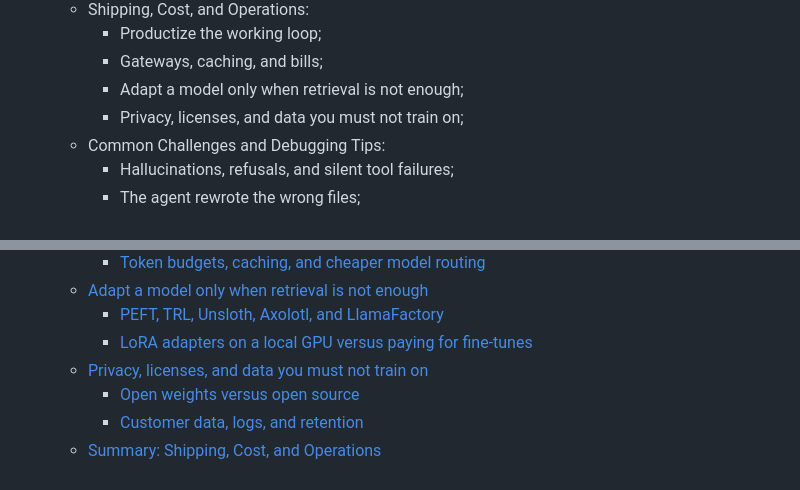
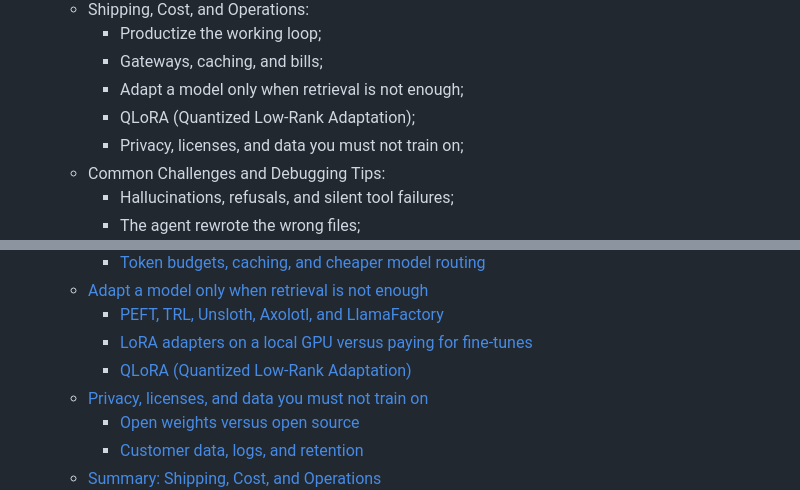
Before and after one commit to Ditectrev/Awesome-GenAI, a Markdown page: README.md, 2 parts joined by grey strips. GitHub-like rendering.

```diff
--- a/README.md
+++ b/README.md
@@ -87,6 +87,7 @@ There are many ways to support us; in exchange, you'll get this material in a pr
      - Productize the working loop;
      - Gateways, caching, and bills;
      - Adapt a model only when retrieval is not enough;
+     - QLoRA (Quantized Low-Rank Adaptation);
      - Privacy, licenses, and data you must not train on;
    - Common Challenges and Debugging Tips:
      - Hallucinations, refusals, and silent tool failures;
@@ -311,6 +312,7 @@ We are so thankful for every contribution, which makes sure we can deliver top-n
   - [Adapt a model only when retrieval is not enough](#adapt-a-model-only-when-retrieval-is-not-enough)
     - [PEFT, TRL, Unsloth, Axolotl, and LlamaFactory](#peft-trl-unsloth-axolotl-and-llamafactory)
     - [LoRA adapters on a local GPU versus paying for fine-tunes](#lora-adapters-on-a-local-gpu-versus-paying-for-fine-tunes)
+    - [QLoRA (Quantized Low-Rank Adaptation)](#qlora-quantized-low-rank-adaptation)
   - [Privacy, licenses, and data you must not train on](#privacy-licenses-and-data-you-must-not-train-on)
     - [Open weights versus open source](#open-weights-versus-open-source)
     - [Customer data, logs, and retention](#customer-data-logs-and-retention)
```
Also changed, not shown: docs/genai-book-toc.md (+3 -0 lines).
